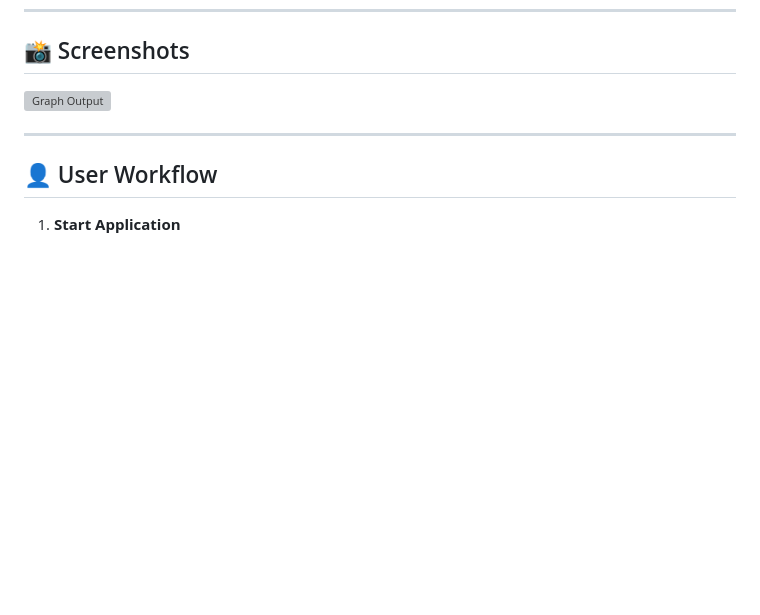
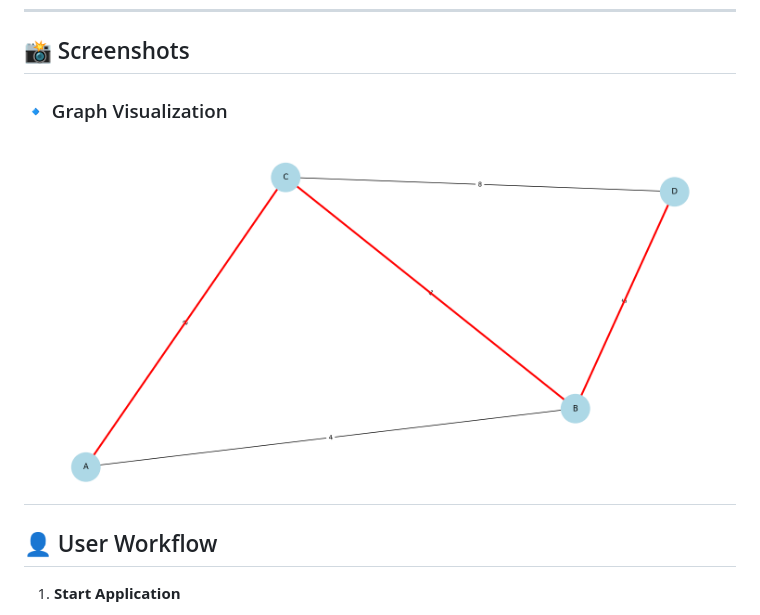
Before and after one commit to nahida-athanikar/Smart-Route-Optimizer, a Markdown page: README.md, the part around the change. Drawn GitHub-style; pictures changed too: public/Figure_1.png (added); blank space fills up the shorter version; grey boxes are pictures that could not be loaded.

Commit message:
Add Grapgh visualizer

```diff
--- a/README.md
+++ b/README.md
@@ -80,8 +80,8 @@ Smart-Route-Optimizer/
 
 ## 📸 Screenshots
 
-![Graph Output](screenshot.png)
-
+### 🔹 Graph Visualization
+![Graph Output](/public/Figure_1.png)
 ---
 
 ## 👤 User Workflow
```
